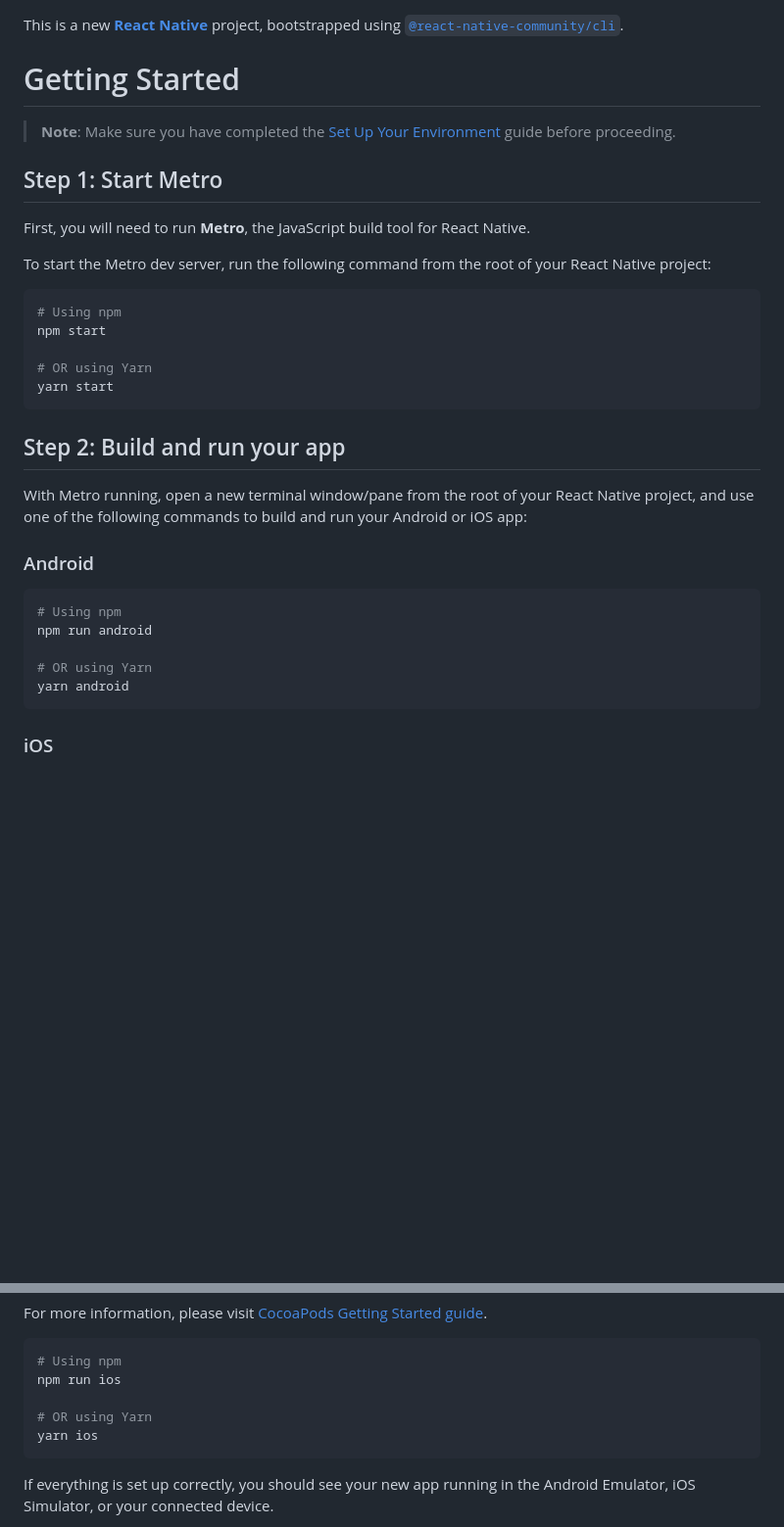
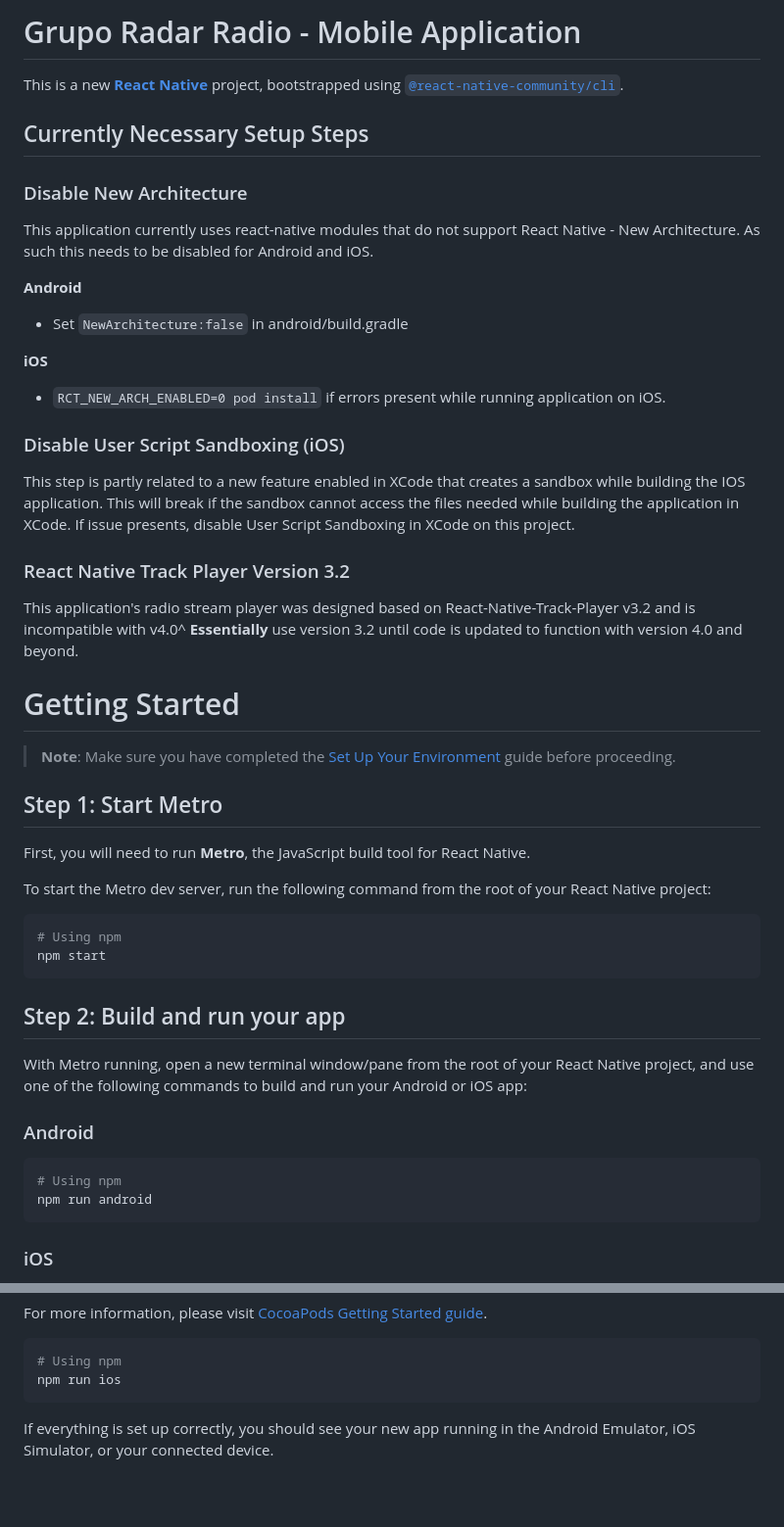
Before and after one commit to Terrel-Deligny/Grupo-Radar, a Markdown page: README.md, 2 parts joined by grey strips. Shown at 98% size. Drawn GitHub-style; blank space fills up the shorter version.

Commit message:
Update Readme file to detail a few specifics regarding this project

````diff
--- a/README.md
+++ b/README.md
@@ -1,4 +1,28 @@
+# Grupo Radar Radio - Mobile Application
+
 This is a new [**React Native**](https://reactnative.dev) project, bootstrapped using [`@react-native-community/cli`](https://github.com/react-native-community/cli).
+
+## Currently Necessary Setup Steps
+
+### Disable New Architecture
+
+This application currently uses react-native modules that do not support React Native - New Architecture. As such this needs to be disabled for Android and iOS.
+
+**Android**
+
+- Set `NewArchitecture:false` in android/build.gradle
+
+**iOS**
+
+- `RCT_NEW_ARCH_ENABLED=0 pod install` if errors present while running application on iOS.
+
+### Disable User Script Sandboxing (iOS)
+
+This step is partly related to a new feature enabled in XCode that creates a sandbox while building the IOS application. This will break if the sandbox cannot access the files needed while building the application in XCode. If issue presents, disable User Script Sandboxing in XCode on this project.
+
+### React Native Track Player Version 3.2
+
+This application's radio stream player was designed based on React-Native-Track-Player v3.2 and is incompatible with v4.0^ **Essentially** use version 3.2 until code is updated to function with version 4.0 and beyond.
 
 # Getting Started
 
@@ -13,9 +37,6 @@ To start the Metro dev server, run the following command from the root of your R
 ```sh
 # Using npm
 npm start
-
-# OR using Yarn
-yarn start
 ```
 
 ## Step 2: Build and run your app
@@ -27,9 +48,6 @@ With Metro running, open a new terminal window/pane from the root of your React
 ```sh
 # Using npm
 npm run android
-
-# OR using Yarn
-yarn android
 ```
 
 ### iOS
@@ -53,9 +71,6 @@ For more information, please visit [CocoaPods Getting Started guide](https://gui
 ```sh
 # Using npm
 npm run ios
-
-# OR using Yarn
-yarn ios
 ```
 
 If everything is set up correctly, you should see your new app running in the Android Emulator, iOS Simulator, or your connected device.
````
